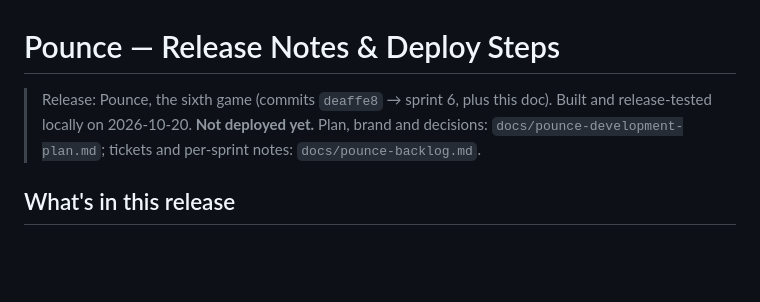
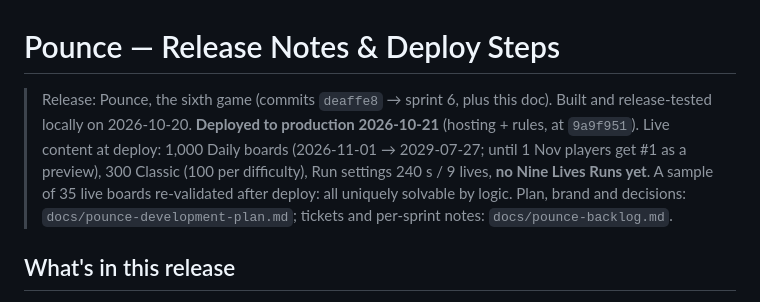
Before and after one commit to gayan88/Daily-Mind-Challenge, a Markdown page: docs/pounce-release-notes.md, the part around the change. Rendered like a GitHub page; blank space fills up the shorter version.

Commit message:
Record the Pounce production deploy and live content
Co-Authored-By: Claude Opus 5.5 <noreply@anthropic.com>

```diff
--- a/docs/pounce-release-notes.md
+++ b/docs/pounce-release-notes.md
@@ -1,7 +1,10 @@
 # Pounce — Release Notes & Deploy Steps
 
 > Release: Pounce, the sixth game (commits `deaffe8` → sprint 6, plus this doc). Built and
-> release-tested locally on 2026-10-20. **Not deployed yet.** Plan, brand and decisions:
+> release-tested locally on 2026-10-20. **Deployed to production 2026-10-21** (hosting + rules, at `9a9f951`).
+> Live content at deploy: 1,000 Daily boards (2026-11-01 → 2029-07-27; until 1 Nov players get #1 as a
+> preview), 300 Classic (100 per difficulty), Run settings 240 s / 9 lives, **no Nine Lives Runs yet**.
+> A sample of 35 live boards re-validated after deploy: all uniquely solvable by logic. Plan, brand and decisions:
 > `docs/pounce-development-plan.md`; tickets and per-sprint notes: `docs/pounce-backlog.md`.
 
 ## What's in this release
```
Also changed, not shown: docs/pounce-backlog.md (+2 -2 lines).
